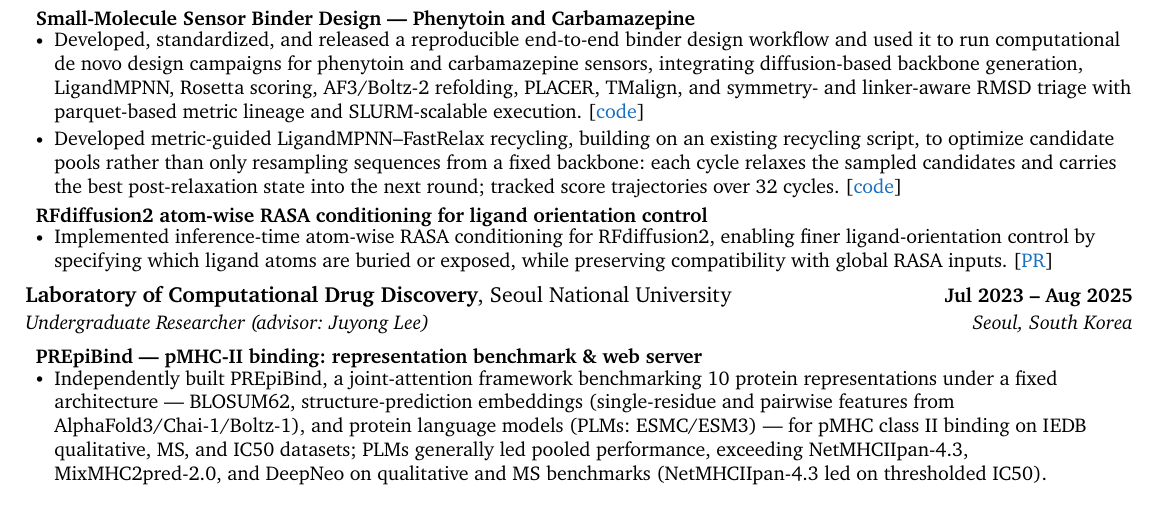
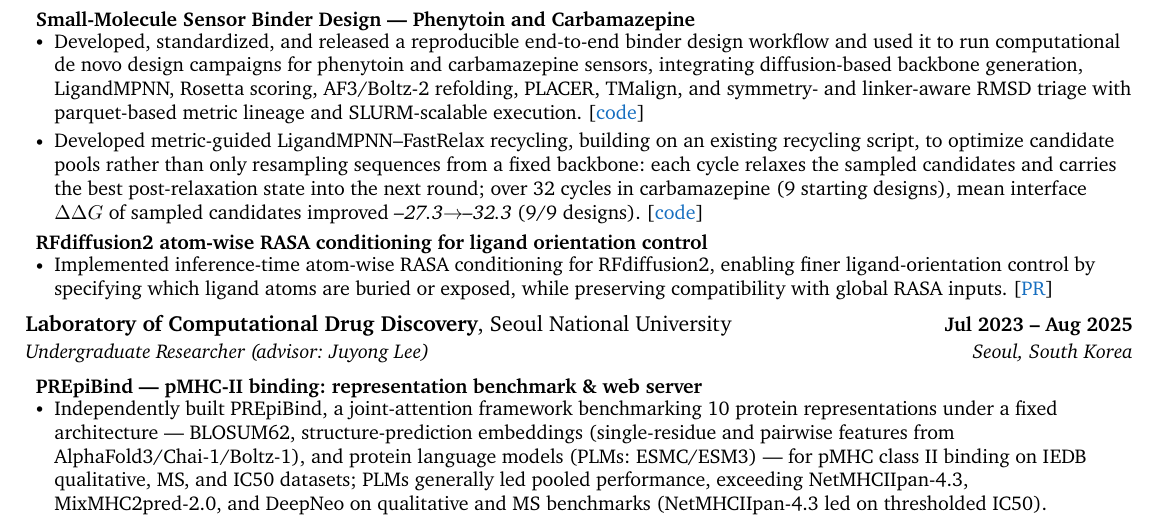
Before and after one commit to daylight-00/undergrad_cv, a LaTeX document (template.tex): part of page 1 of 3, cut so that both start at the same text. Compiled offline with XeLaTeX; a missing font is replaced by an installed copy or a similar font.

Commit message:
KAIST: replace pool-level numbers with cycle-level FastRelax result
The 21->275 and -25.4->-31.6 figures were means of final pools filtered with different cutoffs and backbone counts, so they are dropped. The recycling bullet now states the carbamazepine cycle 1 vs 32 change in mean interface ddG (9 starting designs, 9/9 improved). Block length is unchanged.

```diff
--- a/template.tex
+++ b/template.tex
@@ -195,8 +195,8 @@
 \resumeItemListStart
 \resumeProjectSubheading{Small-Molecule Sensor Binder Design --- Phenytoin and Carbamazepine}{}{}
 \resumeItem{Developed, standardized, and released a reproducible end-to-end binder design workflow and used it to run computational de novo design campaigns for phenytoin and carbamazepine sensors, integrating diffusion-based backbone generation, LigandMPNN, Rosetta scoring, AF3/Boltz-2 refolding, PLACER, TMalign, and symmetry- and linker-aware RMSD triage with parquet-based metric lineage and SLURM-scalable execution. [\href{https://github.com/daylight-00/ligand_binder_design}{\color{RoyalBlue}{code}}]}
-% TODO: re-add campaign numbers (carbamazepine: screened candidates 21->275; best Rosetta interface ddG -25.4 -> -31.6) once their source is confirmed
-\resumeItem{Developed metric-guided LigandMPNN--FastRelax recycling, building on an existing recycling script, to optimize candidate pools rather than only resampling sequences from a fixed backbone: each cycle relaxes the sampled candidates and carries the best post-relaxation state into the next round; tracked score trajectories over 32 cycles. [\href{https://github.com/daylight-00/ligandMPNN_FR}{\color{RoyalBlue}{code}}]}
+% Note: the earlier campaign-pool numbers (21->275 screened, -25.4->-31.6) are means of final pools filtered with different cutoffs and backbone counts, so they are not used; the numbers below are cycle 1 vs 32 of the carbamazepine FastRelax run.
+\resumeItem{Developed metric-guided LigandMPNN--FastRelax recycling, building on an existing recycling script, to optimize candidate pools rather than only resampling sequences from a fixed backbone: each cycle relaxes the sampled candidates and carries the best post-relaxation state into the next round; over 32 cycles in carbamazepine (9 starting designs), mean interface $\Delta\Delta G$ of sampled candidates improved \textit{--27.3$\rightarrow$--32.3} (9/9 designs). [\href{https://github.com/daylight-00/ligandMPNN_FR}{\color{RoyalBlue}{code}}]}
 \resumeProjectSubheading{RFdiffusion2 atom-wise RASA conditioning for ligand orientation control}{}{}
 \resumeItem{Implemented inference-time atom-wise RASA conditioning for RFdiffusion2, enabling finer ligand-orientation control by specifying which ligand atoms are buried or exposed, while preserving compatibility with global RASA inputs. [\href{https://github.com/RosettaCommons/RFdiffusion2/pull/35}{\color{RoyalBlue}{PR}}]}
 \resumeItemListEnd
```
Also changed, not shown: template.pdf.
